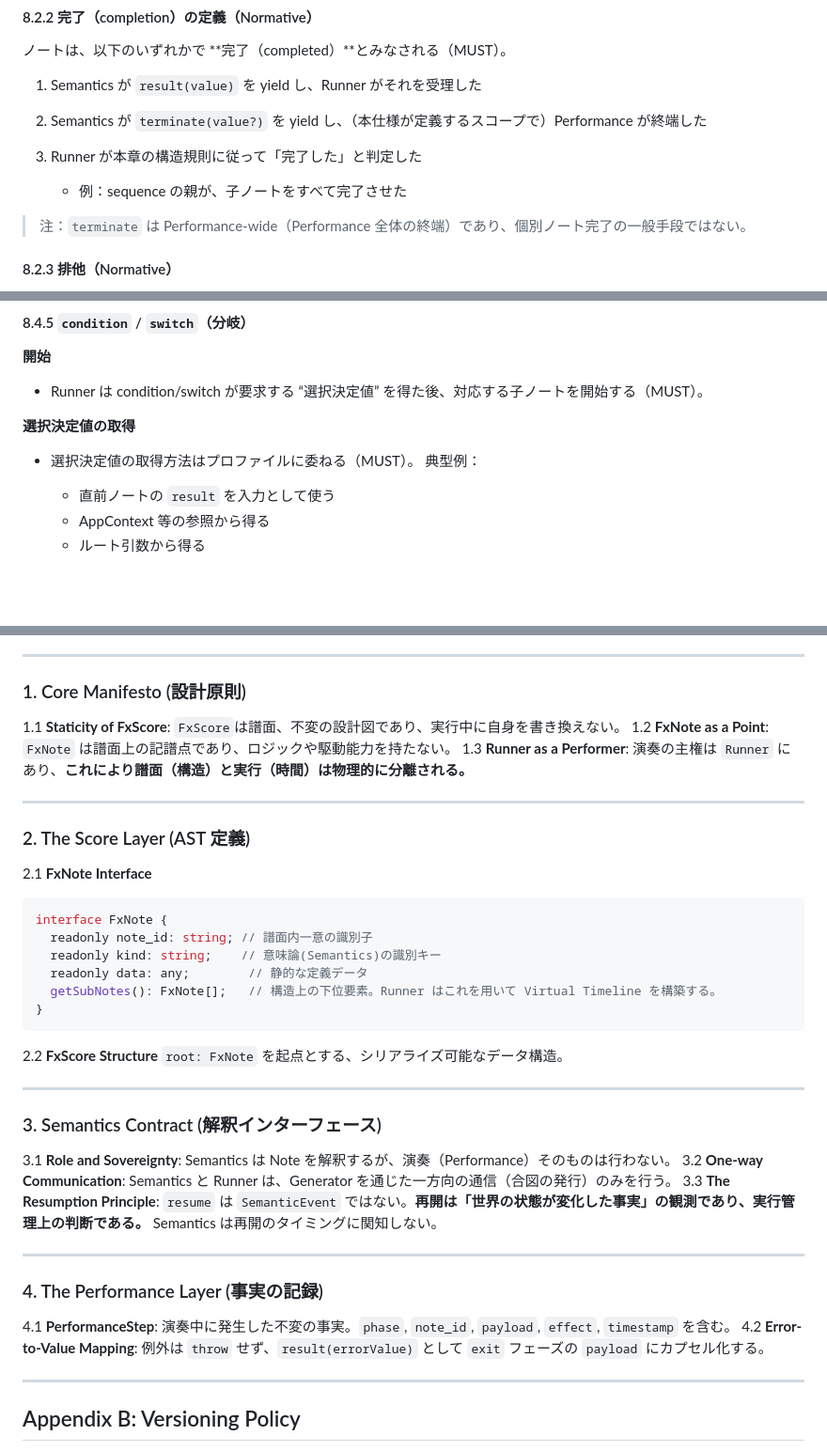
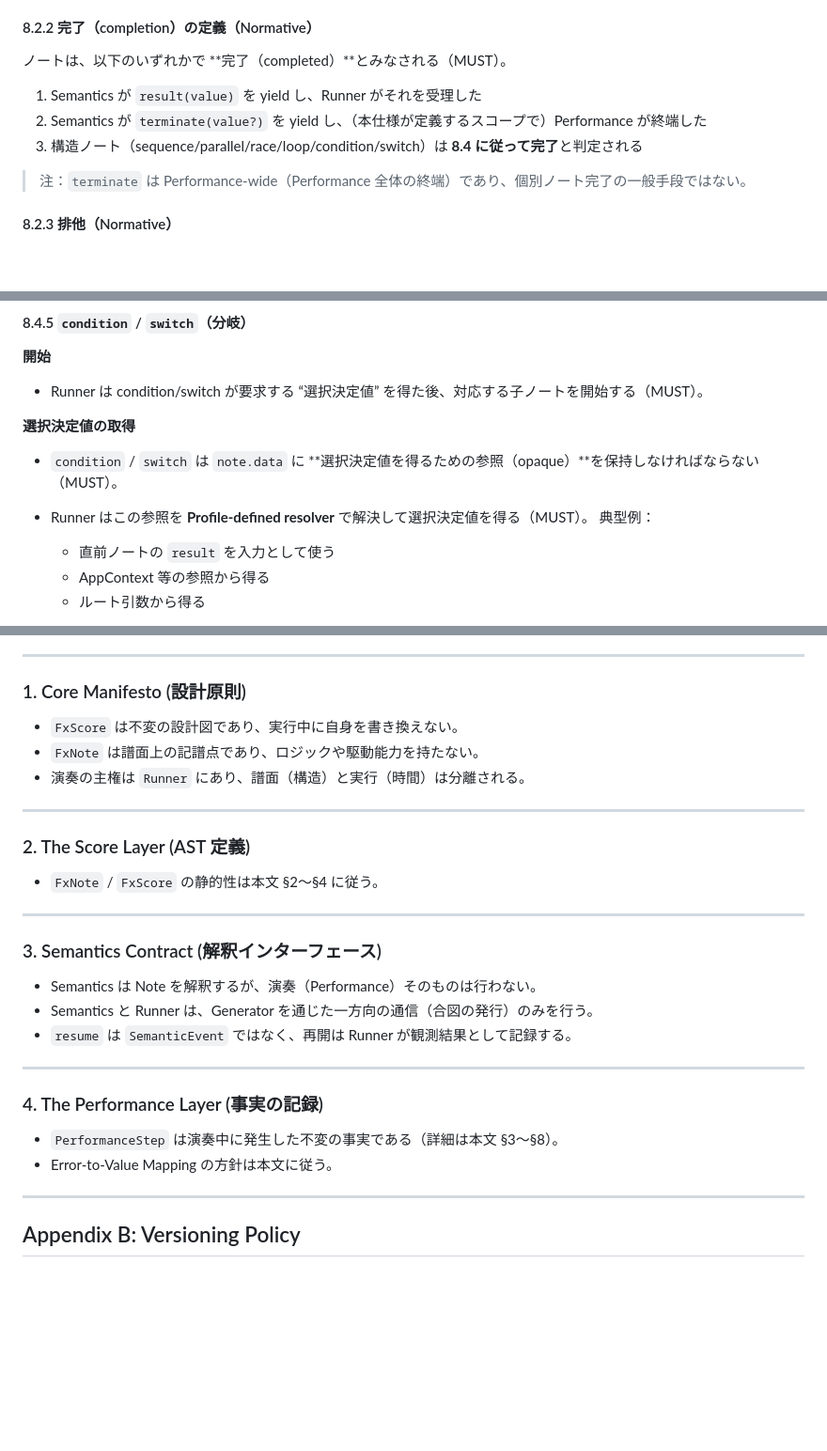
Before and after one commit to junkieta/blooky, a Markdown page: docs/score-fx/spec-v1.0.0.md, 3 parts joined by grey strips. Shown at 94% size. GitHub-like rendering; blank space fills up the shorter version.

````diff
--- a/docs/score-fx/spec-v1.0.0.md
+++ b/docs/score-fx/spec-v1.0.0.md
@@ -297,9 +284,7 @@ Runner は各ノートに対して、少なくとも以下の状態遷移を扱
 
 1. Semantics が `result(value)` を yield し、Runner がそれを受理した
 2. Semantics が `terminate(value?)` を yield し、（本仕様が定義するスコープで）Performance が終端した
-3. Runner が本章の構造規則に従って「完了した」と判定した
-
-   * 例：sequence の親が、子ノートをすべて完了させた
+3. 構造ノート（sequence/parallel/race/loop/condition/switch）は **8.4 に従って完了**と判定される
 
 > 注：`terminate` は Performance-wide（Performance 全体の終端）であり、個別ノート完了の一般手段ではない。
 
@@ -417,7 +402,8 @@ loop は “反復する構造” を提供するが、反復条件はプロフ
 
 **選択決定値の取得**
 
-* 選択決定値の取得方法はプロファイルに委ねる（MUST）。
+* `condition` / `switch` は `note.data` に **選択決定値を得るための参照（opaque）**を保持しなければならない（MUST）。
+* Runner はこの参照を **Profile-defined resolver** で解決して選択決定値を得る（MUST）。
   典型例：
 
   * 直前ノートの `result` を入力として使う
@@ -474,42 +460,30 @@ Runner は `terminate` を受け取ったら、以後の subnote スケジュー
 
 ### 1. Core Manifesto (設計原則)
 
-1.1 **Staticity of FxScore**: `FxScore`は譜面、不変の設計図であり、実行中に自身を書き換えない。
-1.2 **FxNote as a Point**: `FxNote` は譜面上の記譜点であり、ロジックや駆動能力を持たない。
-1.3 **Runner as a Performer**: 演奏の主権は `Runner` にあり、**これにより譜面（構造）と実行（時間）は物理的に分離される。**
+* `FxScore` は不変の設計図であり、実行中に自身を書き換えない。
+* `FxNote` は譜面上の記譜点であり、ロジックや駆動能力を持たない。
+* 演奏の主権は `Runner` にあり、譜面（構造）と実行（時間）は分離される。
 
 ---
 
 ### 2. The Score Layer (AST 定義)
 
-2.1 **FxNote Interface**
-
-```typescript
-interface FxNote {
-  readonly note_id: string; // 譜面内一意の識別子
-  readonly kind: string;    // 意味論(Semantics)の識別キー
-  readonly data: any;        // 静的な定義データ
-  getSubNotes(): FxNote[];   // 構造上の下位要素。Runner はこれを用いて Virtual Timeline を構築する。
-}
-```
-
-2.2 **FxScore Structure**
-`root: FxNote` を起点とする、シリアライズ可能なデータ構造。
+* `FxNote` / `FxScore` の静的性は本文 §2〜§4 に従う。
 
 ---
 
 ### 3. Semantics Contract (解釈インターフェース)
 
-3.1 **Role and Sovereignty**: Semantics は Note を解釈するが、演奏（Performance）そのものは行わない。
-3.2 **One-way Communication**: Semantics と Runner は、Generator を通じた一方向の通信（合図の発行）のみを行う。
-3.3 **The Resumption Principle**: `resume` は `SemanticEvent` ではない。**再開は「世界の状態が変化した事実」の観測であり、実行管理上の判断である。** Semantics は再開のタイミングに関知しない。
+* Semantics は Note を解釈するが、演奏（Performance）そのものは行わない。
+* Semantics と Runner は、Generator を通じた一方向の通信（合図の発行）のみを行う。
+* `resume` は `SemanticEvent` ではなく、再開は Runner が観測結果として記録する。
 
 ---
 
 ### 4. The Performance Layer (事実の記録)
 
-4.1 **PerformanceStep**: 演奏中に発生した不変の事実。`phase`, `note_id`, `payload`, `effect`, `timestamp` を含む。
-4.2 **Error-to-Value Mapping**: 例外は `throw` せず、`result(errorValue)` として `exit` フェーズの `payload` にカプセル化する。
+* `PerformanceStep` は演奏中に発生した不変の事実である（詳細は本文 §3〜§8）。
+* Error-to-Value Mapping の方針は本文に従う。
 
 ---
 
````
Also changed, not shown: other parts of docs/score-fx/spec-v1.0.0.md (+16 -29 lines), docs/score-fx/Semantics Event.md (+5 -3 lines), docs/score-fx/Structural Progression Rules.md (+3 -4 lines).
